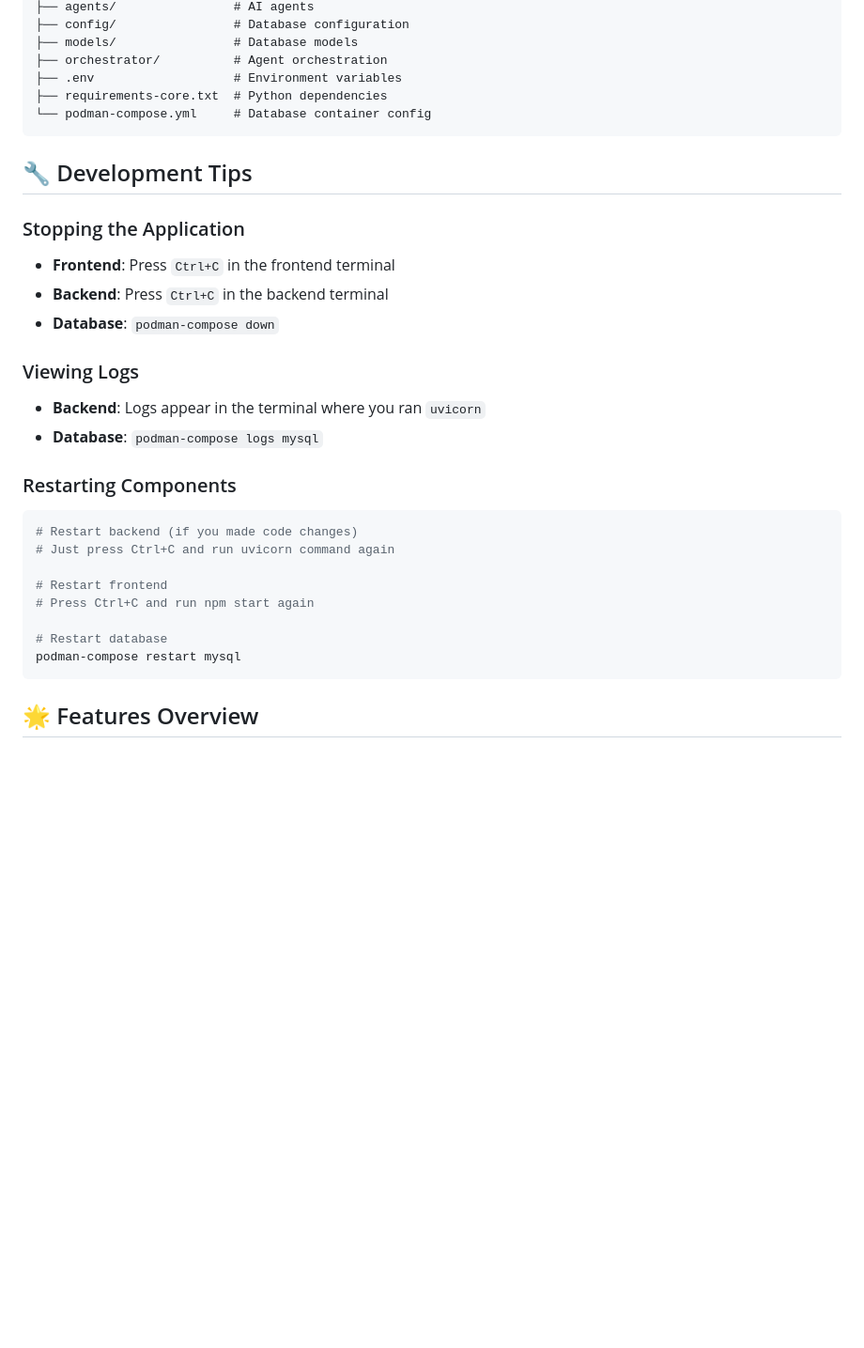
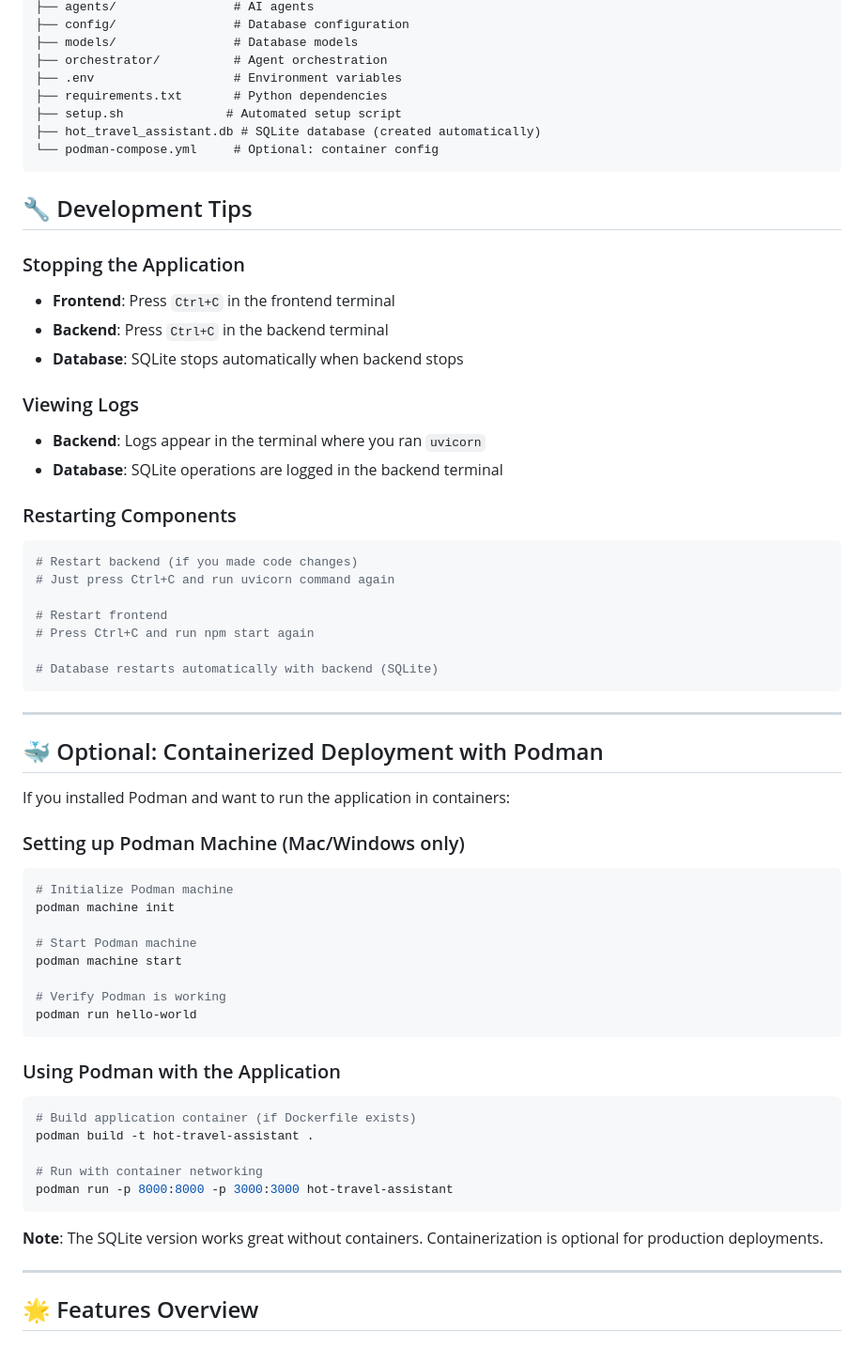
Before and after one commit to nikhil-codes-hub/hot-travel-assistant, a Markdown page: README.md, the part around one of its changes. Shown at 94% size. Rendered like a GitHub page; blank space fills up the shorter version.

````diff
--- a/README.md
+++ b/README.md
@@ -213,8 +231,10 @@ hot_intelligent_travel_assistant/
 ├── models/                # Database models
 ├── orchestrator/          # Agent orchestration
 ├── .env                   # Environment variables
-├── requirements-core.txt  # Python dependencies
-└── podman-compose.yml     # Database container config
+├── requirements.txt       # Python dependencies
+├── setup.sh              # Automated setup script
+├── hot_travel_assistant.db # SQLite database (created automatically)
+└── podman-compose.yml     # Optional: container config
 ```
 
 ## 🔧 Development Tips
@@ -222,11 +242,11 @@ hot_intelligent_travel_assistant/
 ### Stopping the Application
 - **Frontend**: Press `Ctrl+C` in the frontend terminal
 - **Backend**: Press `Ctrl+C` in the backend terminal
-- **Database**: `podman-compose down`
+- **Database**: SQLite stops automatically when backend stops
 
 ### Viewing Logs
 - **Backend**: Logs appear in the terminal where you ran `uvicorn`
-- **Database**: `podman-compose logs mysql`
+- **Database**: SQLite operations are logged in the backend terminal
 
 ### Restarting Components
 ```bash
@@ -236,9 +256,39 @@ hot_intelligent_travel_assistant/
 # Restart frontend
 # Press Ctrl+C and run npm start again
 
-# Restart database
-podman-compose restart mysql
+# Database restarts automatically with backend (SQLite)
 ```
+
+---
+
+## 🐳 Optional: Containerized Deployment with Podman
+
+If you installed Podman and want to run the application in containers:
+
+### Setting up Podman Machine (Mac/Windows only)
+```bash
+# Initialize Podman machine
+podman machine init
+
+# Start Podman machine
+podman machine start
+
+# Verify Podman is working
+podman run hello-world
+```
+
+### Using Podman with the Application
+```bash
+# Build application container (if Dockerfile exists)
+podman build -t hot-travel-assistant .
+
+# Run with container networking
+podman run -p 8000:8000 -p 3000:3000 hot-travel-assistant
+```
+
+**Note**: The SQLite version works great without containers. Containerization is optional for production deployments.
+
+---
 
 ## 🌟 Features Overview
 
````
Also changed, not shown: other parts of README.md (+32 -14 lines).
